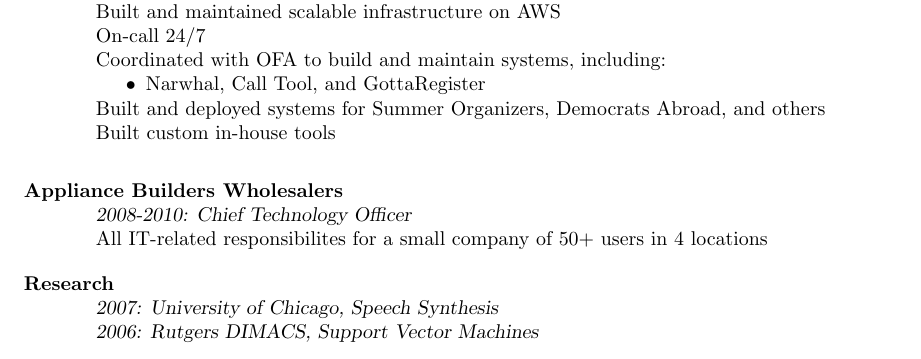
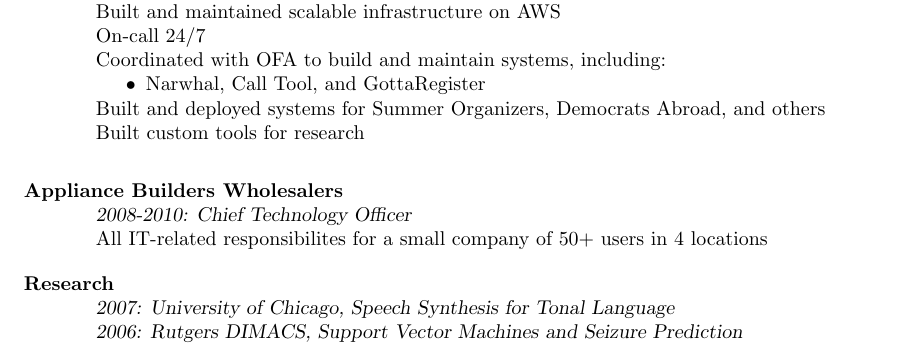
Before and after one commit to speezepearson/resume, a LaTeX CV (resume.tex): part of the page, cut so that both start at the same text. Compiled offline with pdfLaTeX.

Commit message:
resume polishing

```diff
--- a/resume.tex
+++ b/resume.tex
@@ -64,7 +64,7 @@
 \begin{itemize} \item Narwhal, Call Tool, and GottaRegister \end{itemize}
 \vspace{-4mm}
 Built and deployed systems for Summer Organizers, Democrats Abroad, and others \\
-Built custom in-house tools \\
+Built custom tools for research\\
 
 
 \vspace{-2mm}
@@ -74,8 +74,8 @@
 All IT-related responsibilites for a small company of 50+ users in 4 locations
 
 \section{Research}
-{\sl 2007: University of Chicago, Speech Synthesis} \\
-{\sl 2006: Rutgers DIMACS, Support Vector Machines}
+{\sl 2007: University of Chicago, Speech Synthesis for Tonal Language} \\
+{\sl 2006: Rutgers DIMACS, Support Vector Machines and Seizure Prediction}
 
 \section{Skills}
 {\sl Linux}: 10 years experience deploying and maintaining servers (CentOS, Debian)\\
```
Also changed, not shown: resume.pdf, resume.tex (6 more changed lines).
